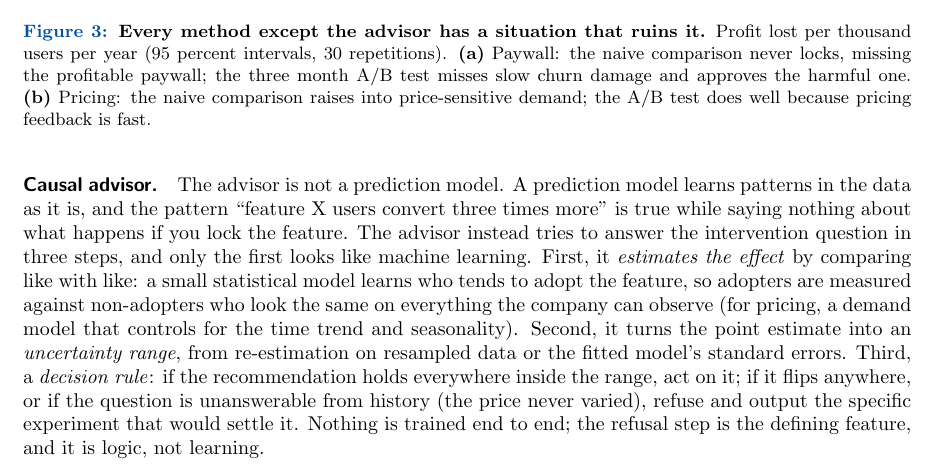
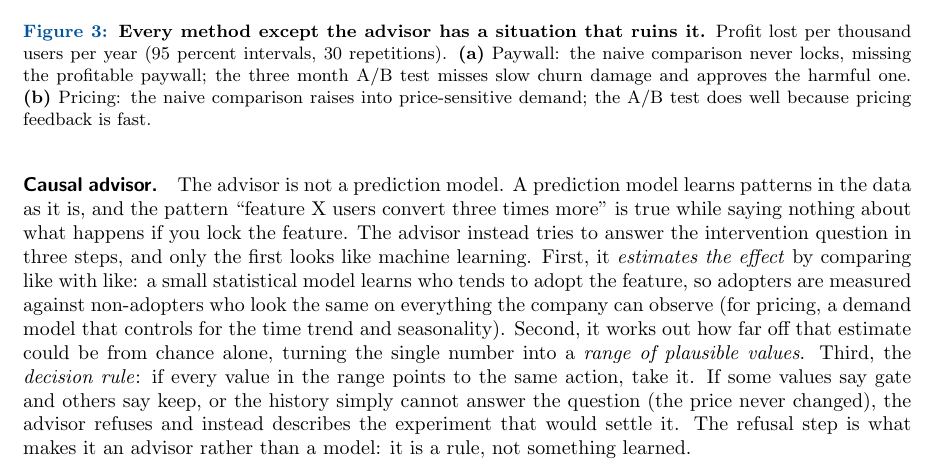
Before and after one commit to VasPug/subscription-causal-advisor, a LaTeX paper (paper.tex): part of page 3 of 5, cut so that both start at the same text. Compiled offline with pdfLaTeX.

Commit message:
Plainer wording for advisor uncertainty and decision rule

```diff
--- a/paper.tex
+++ b/paper.tex
@@ -182,14 +182,15 @@ like machine learning. First, it \emph{estimates the effect} by comparing
 like with like: a small statistical model learns who tends to adopt the
 feature, so adopters are measured against non-adopters who look the same on
 everything the company can observe (for pricing, a demand model that
-controls for the time trend and seasonality). Second, it turns the point
-estimate into an \emph{uncertainty range}, from re-estimation on resampled
-data or the fitted model's standard errors. Third, a \emph{decision rule}:
-if the recommendation holds everywhere inside the range, act on it; if it
-flips anywhere, or if the question is unanswerable from history (the price
-never varied), refuse and output the specific experiment that would settle
-it. Nothing is trained end to end; the refusal step is the defining
-feature, and it is logic, not learning.
+controls for the time trend and seasonality). Second, it works out how far
+off that estimate could be from chance alone, turning the single number
+into a \emph{range of plausible values}. Third, the \emph{decision rule}:
+if every value in the range points to the same action, take it. If some
+values say gate and others say keep, or the history simply cannot answer
+the question (the price never changed), the advisor refuses and instead
+describes the experiment that would settle it. The refusal step is what
+makes it an advisor rather than a model: it is a rule, not something
+learned.
 
 \begin{figure}[t]
   \centering
```
